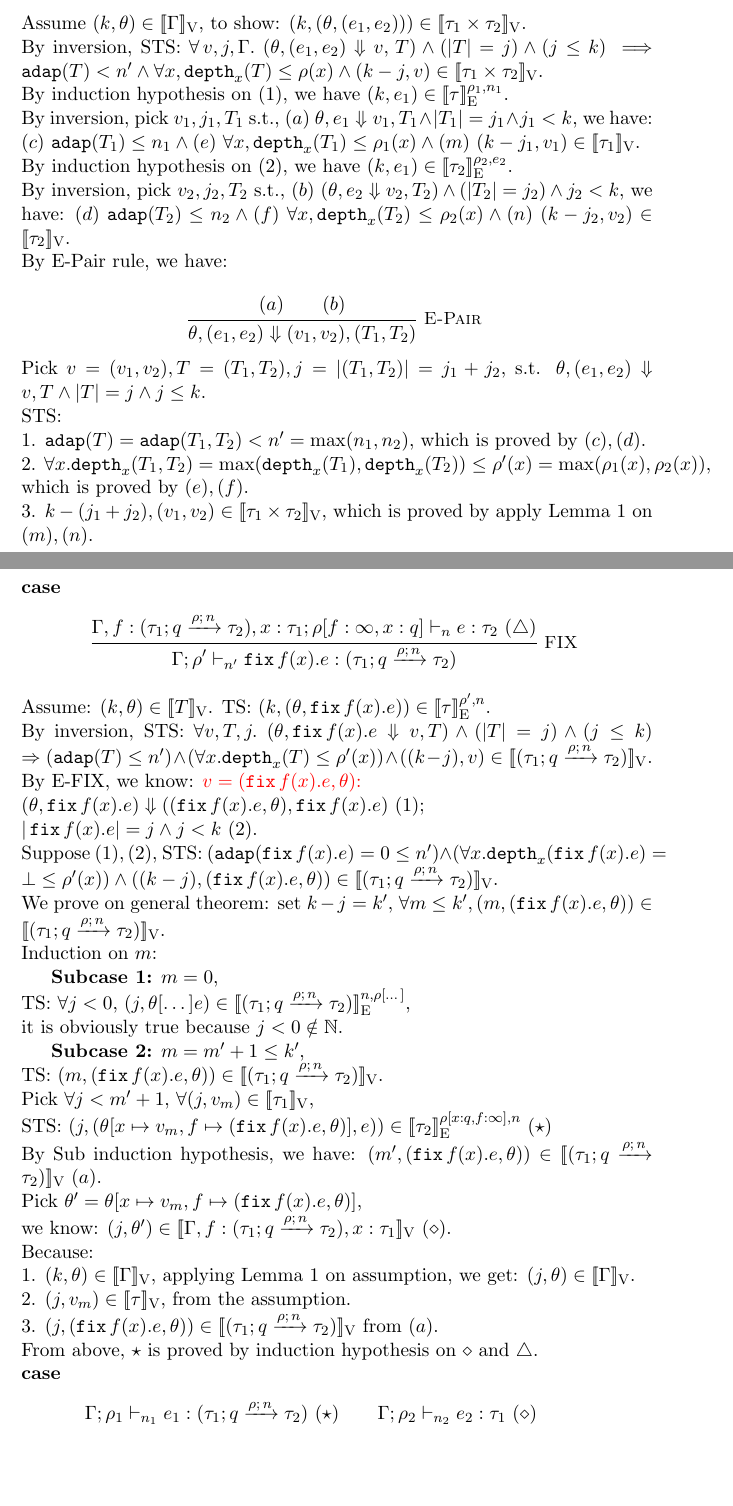
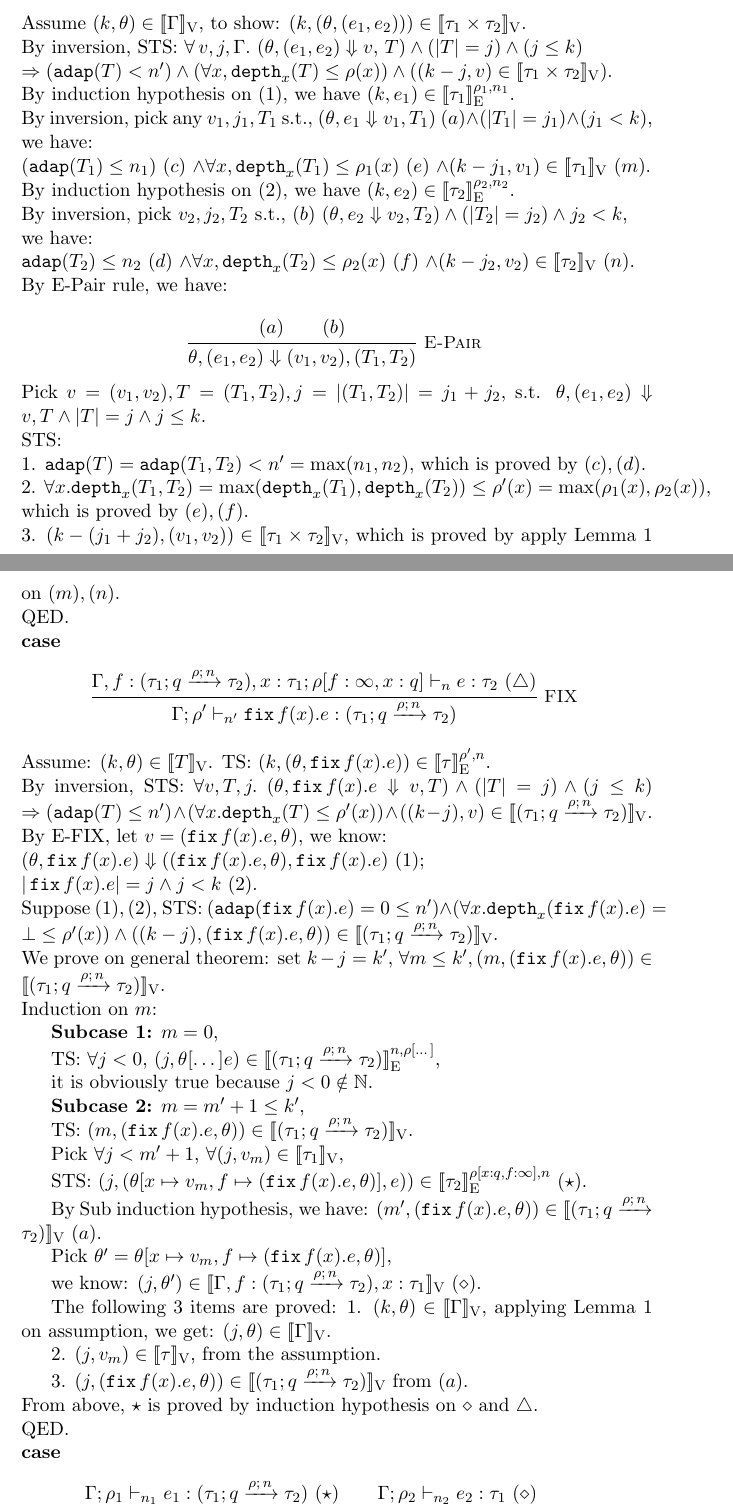
Before and after one commit to jiawenliu/AdaptivityAnalysis, a LaTeX document (v2/main.tex): two parts of pages 10 and 11 of 17 before the commit and two parts of pages 10 and 11 of 16 after it, joined at a grey line, cut so that both start at the same text, the shorter picture padded with empty space. Compiled offline with pdfLaTeX.

Commit message:
fix typos

```diff
--- a/v2/main.tex
+++ b/v2/main.tex
@@ -795,15 +795,31 @@ Assume $(\stepiA, \env) \in \lrv{\Gamma}$,
 to show: $(\stepiA, (\env, (\expr_1, \expr_2))) \in \lrv{\type_1 \times \type_2}$.\\
 %
 By inversion, STS: $\forall \, \valr, j, \Gamma.$
-$(\env, (\expr_1, \expr_2) \bigstep \valr, \, \tr) \land (\size{\tr} = j) \land (j \leq \stepiA) \implies \adap(\tr) < \nnatA' \land \forall x, \ddep{x}(\tr) \leq \dmap(x) \land (\stepiA - j, \valr) \in \lrv{\type_1 \times \type_2}$.\\
+$(\env, (\expr_1, \expr_2) \bigstep \valr, \, \tr) \land (\size{\tr} = j) \land (j \leq \stepiA)$\\
 %
-By induction hypothesis on $(1)$, we have $(\stepiA, \expr_1) \in \lre{\dmap_1}{\nnatA_1}{\type}$.\\
+$\Rightarrow (\adap(\tr) < \nnatA') \land (\forall x, \ddep{x}(\tr) \leq \dmap(x)) \land ((\stepiA - j, \valr) \in \lrv{\type_1 \times \type_2})$.\\
 %
-By inversion, pick $\valr_1, j_1, \tr_1$ s.t., $(a) ~ \env, \expr_1 \bigstep \valr_1, \tr_1 \land \size{\tr_1} = j_1 \land j_1 < \stepiA $, we have: $(c)~\adap(\tr_1) \leq \nnatA_1 \land (e)~\forall x, \ddep{x}(\tr_1) \leq \dmap_1(x) \land (m)~(\stepiA - j_1, \valr_1) \in \lrv{\type_1} $.\\
+By induction hypothesis on $(1)$, we have $(\stepiA, \expr_1) \in \lre{\dmap_1}{\nnatA_1}{\type_1}$.\\
 %
-By induction hypothesis on $(2)$, we have $(\stepiA, \expr_1) \in \lre{\dmap_2}{\expr_2}{\type_2}$.\\
+By inversion, pick any $\valr_1, j_1, \tr_1$ s.t.,
+$(\env, \expr_1 \bigstep \valr_1, \tr_1) ~ (a)
+\land (\size{\tr_1} = j_1)
+\land (j_1 < \stepiA) $,\\
 %
-By inversion, pick $\valr_2, j_2, \tr_2$ s.t., $(b) ~ (\env, \expr_2 \bigstep \valr_2, \tr_2) \land (\size{\tr_2} = j_2) \land j_2 < \stepiA $, we have: $(d)~\adap(\tr_2) \leq \nnatA_2 \land (f)~\forall x, \ddep{x}(\tr_2) \leq \dmap_2(x) \land (n)~(\stepiA - j_2, \valr_2) \in \lrv{\type_2} $.\\
+we have: \\
+$(\adap(\tr_1) \leq \nnatA_1) ~ (c)$
+$\land \forall x, \ddep{x}(\tr_1) \leq \dmap_1(x) ~ (e)$
+$\land (\stepiA - j_1, \valr_1) \in \lrv{\type_1} ~ (m) $.\\
+%
+By induction hypothesis on $(2)$, we have $(\stepiA, \expr_2) \in \lre{\dmap_2}{\nnatA_2}{\type_2}$.\\
+%
+By inversion, pick $\valr_2, j_2, \tr_2$ s.t., $(b) ~ (\env, \expr_2 \bigstep \valr_2, \tr_2) \land (\size{\tr_2} = j_2) \land j_2 < \stepiA $,\\
+%
+we have:\\
+$\adap(\tr_2) \leq \nnatA_2 ~ (d)$
+$\land \forall x, \ddep{x}(\tr_2) \leq \dmap_2(x) ~ (f)$
+$\land (\stepiA - j_2, \valr_2) \in \lrv{\type_2} ~ (n)$.\\
+%
 By E-Pair rule, we have:\\
 \[
 \inferrule*[right = E-Pair]
@@ -817,7 +833,8 @@ STS:\\
 %
 2. $\forall x. \ddep{x}(\tr_1, \tr_2) = \max(\ddep{x}(\tr_1), \ddep{x}(\tr_2)) \leq \dmap'(x) = \max(\dmap_1(x), \dmap_2(x))$, which is proved by $(e),(f)$.\\
 %
-3. $\stepiA - (j_1 + j_2), (\valr_1, \valr_2) \in \lrv{\type_1 \times \type_2}$, which is proved by apply Lemma \ref{lem:ddep-leq-adap} on $(m), (n)$.
+3. $(\stepiA - (j_1 + j_2), (\valr_1, \valr_2)) \in \lrv{\type_1 \times \type_2}$, which is proved by apply Lemma \ref{lem:ddep-leq-adap} on $(m), (n)$.\\
+QED.
 
 \noindent {\bf case}
 \[
@@ -837,7 +854,7 @@ By inversion, STS: $\forall \valr, \tr, j.$
 $(\env, \efix f(x). \expr \bigstep \valr, \tr) \land (\size{\tr} = j) \land (j \leq \stepiA)$
 $ \Rightarrow (\adap(\tr) \leq \nnatA') \land (\forall x. \ddep{x}(\tr) \leq \dmap'(x)) \land ((\stepiA - j), \valr) \in \lrv{(\tarr{\type_1}{\type_2}{\nnatbiA}{\dmap}{\nnatA})}$.\\
 %
-By E-FIX, we know: {\color{red}$\valr = (\efix f(x). \expr, \env)$:}\\
+By E-FIX, let $\valr = (\efix f(x). \expr, \env)$, we know:\\
 $(\env, \efix f(x). \expr) \bigstep ((\efix f(x). \expr, \env), \efix f(x). \expr)~(1) $;\\
 $|\efix f(x). \expr|= j \land j < \stepiA ~(2).$\\
 %
@@ -848,35 +865,37 @@ set $\stepiA - j = \stepiA'$, $\forall m \leq \stepiA', (m, (\efix f(x). \expr,
 %
 Induction on $m$:
 
-{\bf Subcase 1:} $m = 0$,\\
-%
-	TS: $\forall j < 0$, $(j, \env[\dots] \expr) \in \lre{\nnatA}{\dmap[\dots]}{(\tarr{\type_1}{\type_2}{\nnatbiA}{\dmap}{\nnatA})}$,\\
-	%
+{\bf Subcase 1:} $m = 0$,
+
+	TS: $\forall j < 0$, $(j, \env[\dots] \expr) \in \lre{\nnatA}{\dmap[\dots]}{(\tarr{\type_1}{\type_2}{\nnatbiA}{\dmap}{\nnatA})}$,
+
 	it is obviously true because $j < 0 \notin \mathbb{N}$.
 
-{\bf Subcase 2:} $m = m' + 1 \leq \stepiA'$, \\
-%
-	TS: $ (m, (\efix f(x). \expr, \env)) \in \lrv{(\tarr{\type_1}{\type_2}{\nnatbiA}{\dmap}{\nnatA})}$.\\
-	%
-	Pick $\forall j < m' + 1$, $\forall (j, \valr_m) \in \lrv{\type_1}$,\\
-	%
-	STS: $(j, (\env[x \mapsto \valr_m, f \mapsto (\efix f(x).\expr, \env)], \expr)) \in \lre{\dmap[x: \nnatbiA, f: \infty]}{\nnatA}{\type_2} ~ (\star)$\\
-	%
+{\bf Subcase 2:} $m = m' + 1 \leq \stepiA'$,
+
+	TS: $ (m, (\efix f(x). \expr, \env)) \in \lrv{(\tarr{\type_1}{\type_2}{\nnatbiA}{\dmap}{\nnatA})}$.
+
+	Pick $\forall j < m' + 1$, $\forall (j, \valr_m) \in \lrv{\type_1}$,
+
+	STS: $(j, (\env[x \mapsto \valr_m, f \mapsto (\efix f(x).\expr, \env)], \expr)) \in \lre{\dmap[x: \nnatbiA, f: \infty]}{\nnatA}{\type_2} ~ (\star)$.
+
 	By Sub induction hypothesis, we have:
-	$(m', (\efix f(x). \expr, \env)) \in \lrv{(\tarr{\type_1}{\type_2}{\nnatbiA}{\dmap}{\nnatA})} ~ (a)$.\\
-	%
-	Pick $\env' = \env[x \mapsto \valr_m, f \mapsto (\efix f(x).\expr, \env)]$,\\
-	%
-	we know: $(j, \env') \in \lrv{\Gamma, f:(\tarr{\type_1}{\type_2}{\nnatbiA}{\dmap}{\nnatA}),  x: \type_1} ~ (\diamond)$.\\
-	%
-	Because:\\
-	1. $ (\stepiA, \env) \in \lrv{\Gamma}$, applying Lemma 1 on assumption, we get: $(j, \env) \in \lrv{\Gamma}$.\\
-	%
-	2. $(j, \valr_m) \in \lrv{\type}$, from the assumption.\\
-	%
+	$(m', (\efix f(x). \expr, \env)) \in \lrv{(\tarr{\type_1}{\type_2}{\nnatbiA}{\dmap}{\nnatA})} ~ (a)$.
+
+	Pick $\env' = \env[x \mapsto \valr_m, f \mapsto (\efix f(x).\expr, \env)]$,
+
+	we know: $(j, \env') \in \lrv{\Gamma, f:(\tarr{\type_1}{\type_2}{\nnatbiA}{\dmap}{\nnatA}),  x: \type_1} ~ (\diamond)$.
+
+	The following 3 items are proved:
+	1. $ (\stepiA, \env) \in \lrv{\Gamma}$, applying Lemma 1 on assumption, we get: $(j, \env) \in \lrv{\Gamma}$.
+
+	2. $(j, \valr_m) \in \lrv{\type}$, from the assumption.
+
 	3. $(j, (\efix f(x). \expr, \env)) \in \lrv{(\tarr{\type_1}{\type_2}{\nnatbiA}{\dmap}{\nnatA})}$ from $(a)$.\\
 %
-From above, $\star$ is proved by induction hypothesis on $\diamond$ and $\triangle$.
+From above, $\star$ is proved by induction hypothesis on $\diamond$ and $\triangle$.\\
+%
+QED.
 
 \noindent {\bf case}
 \[
```
